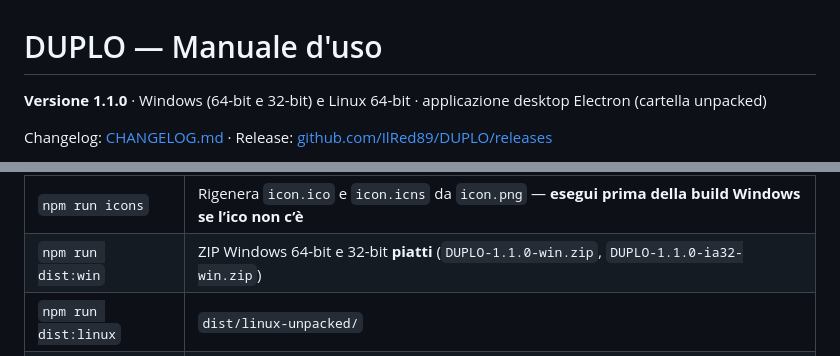
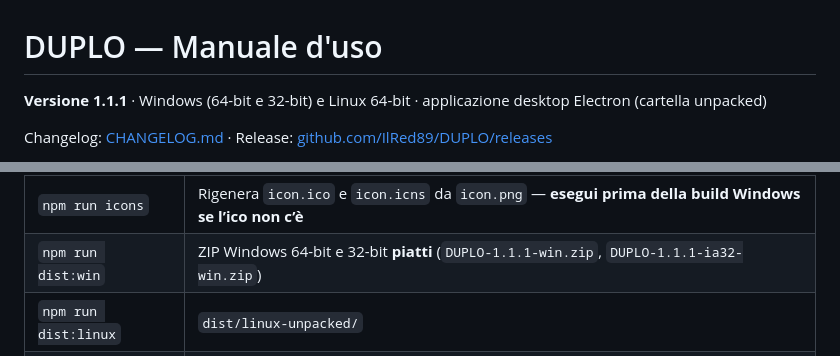
Before and after one commit to IlRed89/DUPLO, a Markdown page: README.md, 2 parts joined by grey strips. Drawn GitHub-style.

```diff
--- a/README.md
+++ b/README.md
@@ -1,6 +1,6 @@
 # DUPLO — Manuale d'uso
 
-**Versione 1.1.0** · Windows (64-bit e 32-bit) e Linux 64-bit · applicazione desktop Electron (cartella unpacked)
+**Versione 1.1.1** · Windows (64-bit e 32-bit) e Linux 64-bit · applicazione desktop Electron (cartella unpacked)
 
 Changelog: [CHANGELOG.md](CHANGELOG.md) · Release: [github.com/IlRed89/DUPLO/releases](https://github.com/IlRed89/DUPLO/releases)
 
@@ -359,7 +363,7 @@ npm start
 | `npm start` | App in sviluppo |
 | `npm test` | Test hasher, scanner, fuzzy, ZIP piatto, igiene package (niente FFmpeg), categorie, splitter, drop, menu, README |
 | `npm run icons` | Rigenera `icon.ico` e `icon.icns` da `icon.png` — **esegui prima della build Windows se l’ico non c’è** |
-| `npm run dist:win` | ZIP Windows 64-bit e 32-bit **piatti** (`DUPLO-1.1.0-win.zip`, `DUPLO-1.1.0-ia32-win.zip`) |
+| `npm run dist:win` | ZIP Windows 64-bit e 32-bit **piatti** (`DUPLO-1.1.1-win.zip`, `DUPLO-1.1.1-ia32-win.zip`) |
 | `npm run dist:linux` | `dist/linux-unpacked/` |
 | `npm run dist:mac` | `dist/mac-unpacked/` (**solo su macOS**) |
 | `npm run dist` | ZIP Windows (x64+ia32) + cartella Linux unpacked |
```
Also changed, not shown: other parts of README.md (+11 -7 lines).
